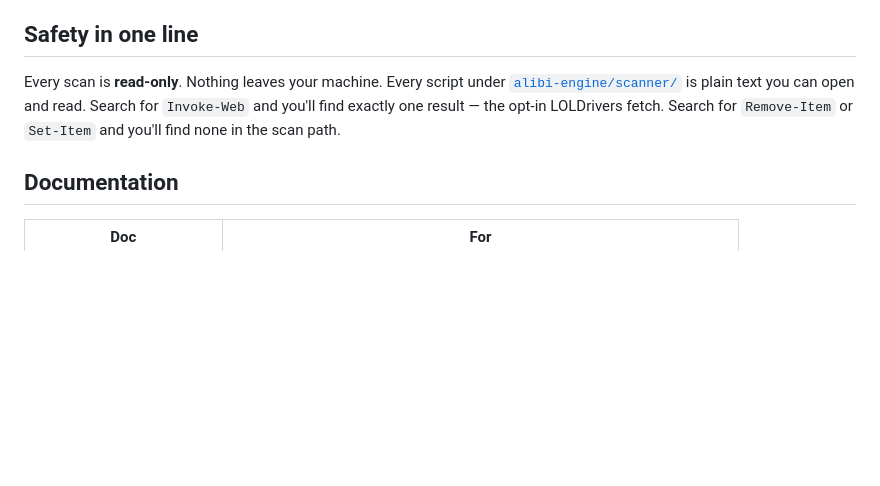
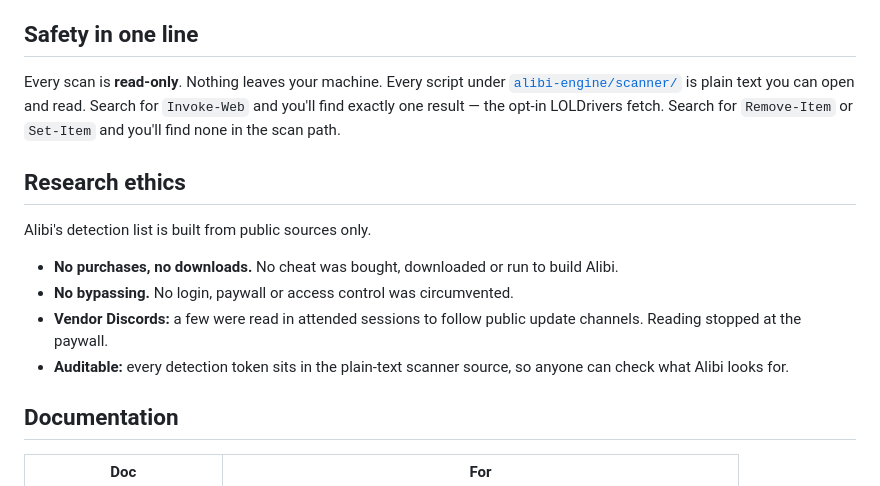
Before and after one commit to Sutaigne/alibi, a Markdown page: README.md, the part around the change. Drawn GitHub-style; blank space fills up the shorter version.

Commit message:
README: add a Research ethics section
State how the detection list is sourced: public sources only, no
purchases or downloads, no bypassing access controls, vendor Discords
read only in attended sessions and only up to the paywall, and every
token visible in the plain-text scanner source.

Co-Authored-By: Claude Opus 5.5 <noreply@anthropic.com>

```diff
--- a/README.md
+++ b/README.md
@@ -61,6 +61,15 @@ Every scan writes a self-contained `_visual.html` next to the `.txt` report —
 
 Every scan is **read-only**. Nothing leaves your machine. Every script under [`alibi-engine/scanner/`](alibi-engine/scanner/) is plain text you can open and read. Search for `Invoke-Web` and you'll find exactly one result — the opt-in LOLDrivers fetch. Search for `Remove-Item` or `Set-Item` and you'll find none in the scan path.
 
+## Research ethics
+
+Alibi's detection list is built from public sources only.
+
+- **No purchases, no downloads.** No cheat was bought, downloaded or run to build Alibi.
+- **No bypassing.** No login, paywall or access control was circumvented.
+- **Vendor Discords:** a few were read in attended sessions to follow public update channels. Reading stopped at the paywall.
+- **Auditable:** every detection token sits in the plain-text scanner source, so anyone can check what Alibi looks for.
+
 ## Documentation
 
 | Doc | For |
```
